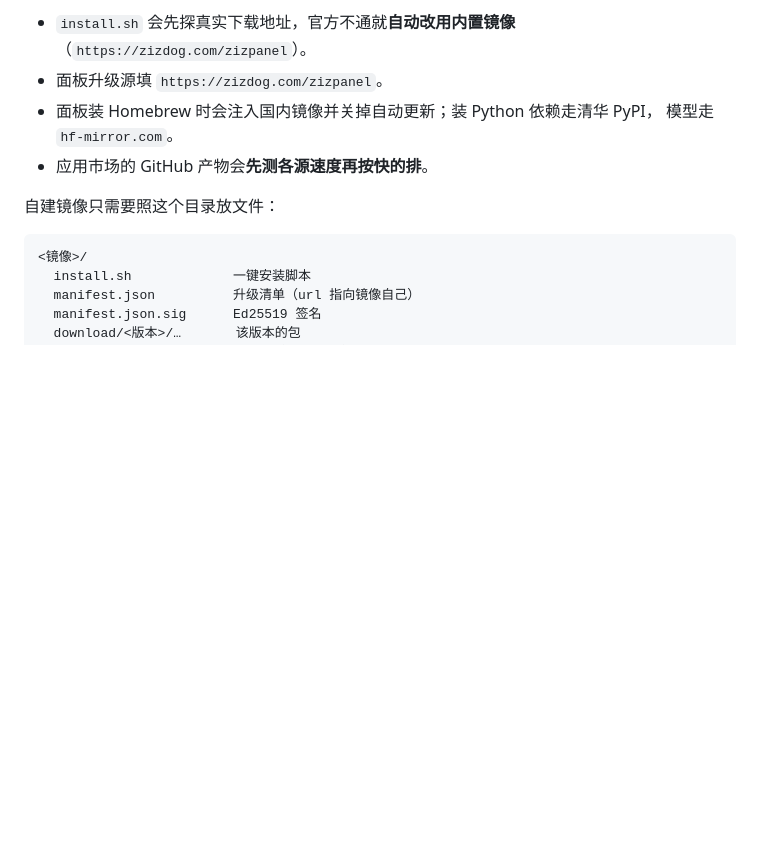
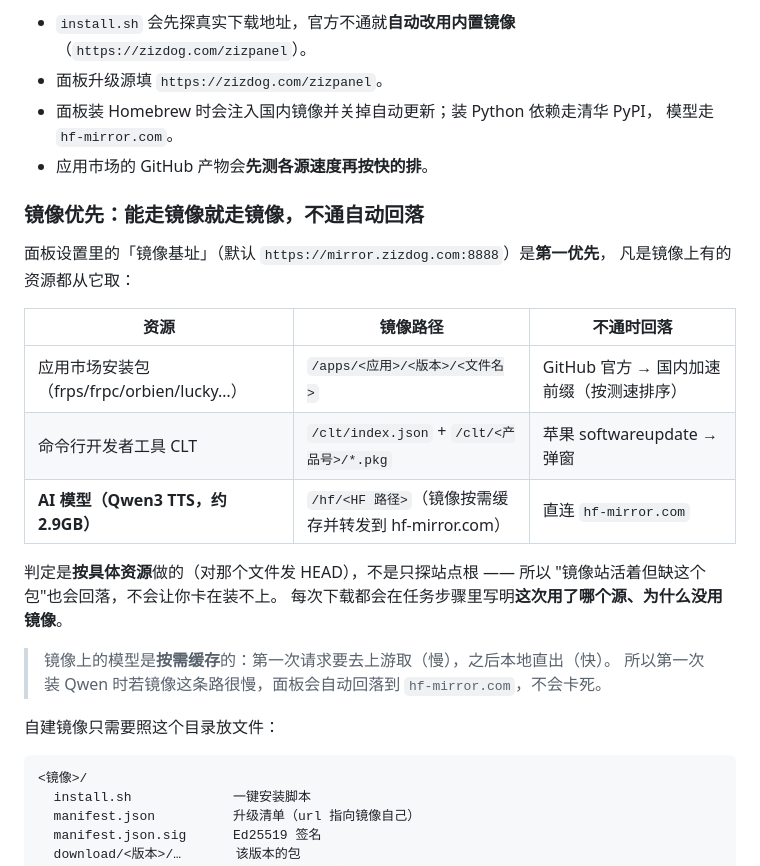
Before and after one commit to zizdog/zizpanel, a Markdown page: README.md, the part around the change. Rendered like a GitHub page; blank space fills up the shorter version.

Commit message:
文档：镜像优先与自动回落（README）+ 两条真机坑（DEVELOPMENT 91/92）

````diff
--- a/README.md
+++ b/README.md
@@ -201,6 +201,24 @@ CSRF 只认请求头；连续失败按账号锁定；用户不存在时也跑一
   模型走 `hf-mirror.com`。
 - 应用市场的 GitHub 产物会**先测各源速度再按快的排**。
 
+### 镜像优先：能走镜像就走镜像，不通自动回落
+
+面板设置里的「镜像基址」（默认 `https://mirror.zizdog.com:8888`）是**第一优先**，
+凡是镜像上有的资源都从它取：
+
+| 资源 | 镜像路径 | 不通时回落 |
+|---|---|---|
+| 应用市场安装包（frps/frpc/orbien/lucky…） | `/apps/<应用>/<版本>/<文件名>` | GitHub 官方 → 国内加速前缀（按测速排序） |
+| 命令行开发者工具 CLT | `/clt/index.json` + `/clt/<产品号>/*.pkg` | 苹果 softwareupdate → 弹窗 |
+| **AI 模型（Qwen3 TTS，约 2.9GB）** | `/hf/<HF 路径>`（镜像按需缓存并转发到 hf-mirror.com） | 直连 `hf-mirror.com` |
+
+判定是**按具体资源**做的（对那个文件发 HEAD），不是只探站点根 —— 所以
+"镜像站活着但缺这个包"也会回落，不会让你卡在装不上。
+每次下载都会在任务步骤里写明**这次用了哪个源、为什么没用镜像**。
+
+> 镜像上的模型是**按需缓存**的：第一次请求要去上游取（慢），之后本地直出（快）。
+> 所以第一次装 Qwen 时若镜像这条路很慢，面板会自动回落到 `hf-mirror.com`，不会卡死。
+
 自建镜像只需要照这个目录放文件：
 
 ```
````
Also changed, not shown: DEVELOPMENT.md (+20 -0 lines).
